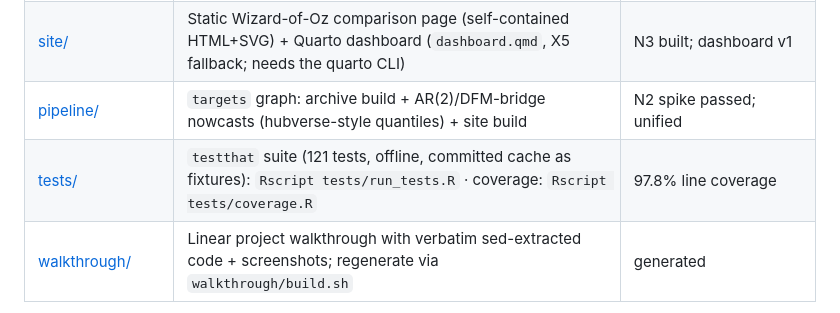
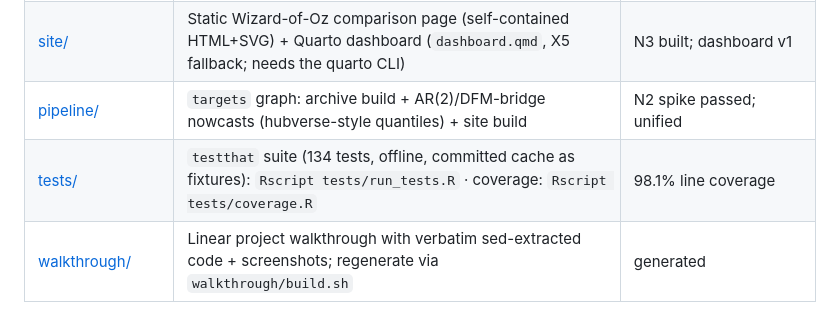
Before and after one commit to hzmchen/KONjecture-alpha, a Markdown page: README.md, the part around the change. Drawn GitHub-style.

```diff
--- a/README.md
+++ b/README.md
@@ -33,7 +33,7 @@ Prioritized next steps and the icebox live in [TODO.md](TODO.md). Project premis
 | [data/](data/) | `raw/` upstream cache · `archive/` forecasts, outcomes, model output | append-only |
 | [site/](site/build_site.R) | Static Wizard-of-Oz comparison page (self-contained HTML+SVG) + Quarto dashboard (`dashboard.qmd`, X5 fallback; needs the quarto CLI) | N3 built; dashboard v1 |
 | [pipeline/](pipeline/README.md) | `targets` graph: archive build + AR(2)/DFM-bridge nowcasts (hubverse-style quantiles) + site build | N2 spike passed; unified |
-| [tests/](tests/COVERAGE.md) | `testthat` suite (121 tests, offline, committed cache as fixtures): `Rscript tests/run_tests.R` · coverage: `Rscript tests/coverage.R` | 97.8% line coverage |
+| [tests/](tests/COVERAGE.md) | `testthat` suite (134 tests, offline, committed cache as fixtures): `Rscript tests/run_tests.R` · coverage: `Rscript tests/coverage.R` | 98.1% line coverage |
 | [walkthrough/](walkthrough/README.md) | Linear project walkthrough with verbatim sed-extracted code + screenshots; regenerate via `walkthrough/build.sh` | generated |
 
 Everything runs offline from the committed raw cache; network is touched only by deliberate one-off `Rscript ingest/download_raw.R` runs. Best-effort hobby project: **no SLA, no update schedule** — artifacts announce their own staleness.
```
Also changed, not shown: walkthrough/README.md (+7 -2 lines), 1 other file.
